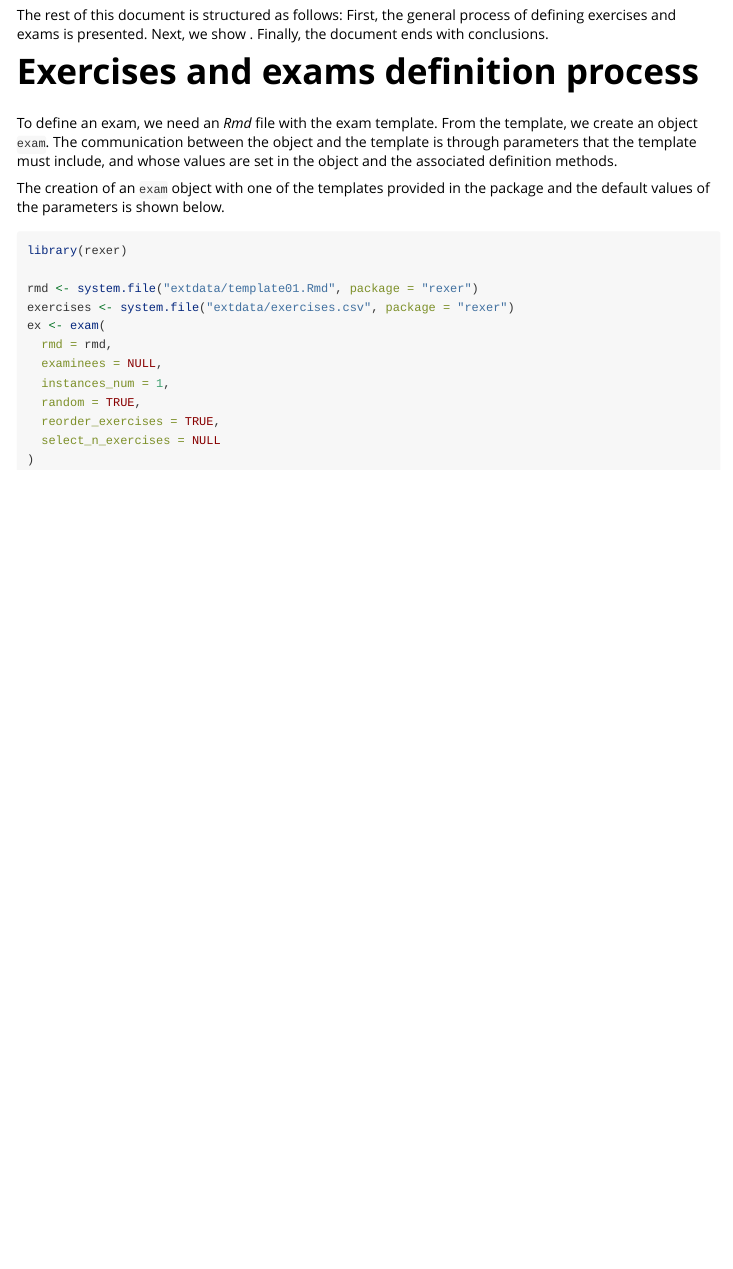
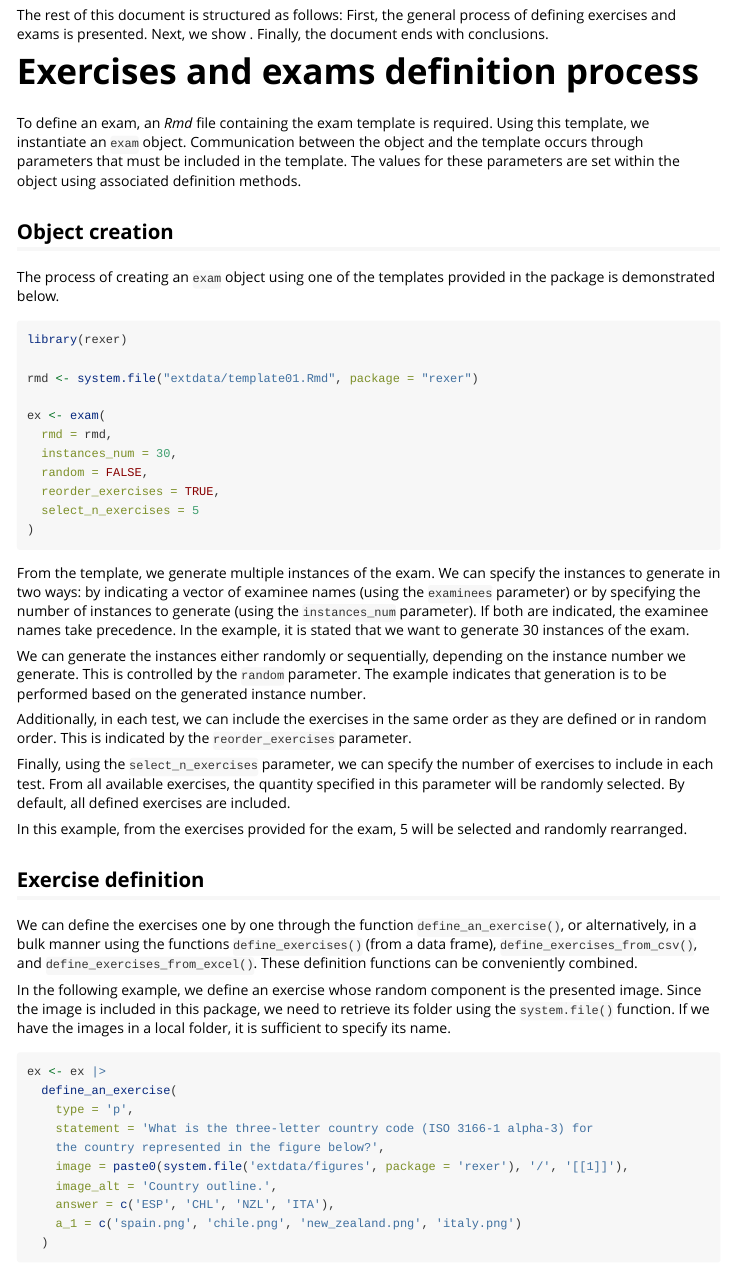
Before and after one commit to josesamos/rexer, an R Markdown document (vignettes/rexer.Rmd): the page in a window 1100 px wide, from 420 px down before the commit and from 430 px down after it, so that both start at the same text. Rendered offline with R 4.5, knitr and Pandoc, with nearby package versions; some code elsewhere in the file could not run offline.

Commit message:
vignette (wip)

````diff
--- a/vignettes/rexer.Rmd
+++ b/vignettes/rexer.Rmd
@@ -27,21 +29,49 @@ The rest of this document is structured as follows: First, the general process o
 
 # Exercises and exams definition process
 
-To define an exam, we need an *Rmd* file with the exam template. From the template, we create an object `exam`. The communication between the object and the template is through parameters that the template must include, and whose values are set in the object and the associated definition methods.
+To define an exam, an *Rmd* file containing the exam template is required. Using this template, we instantiate an `exam` object. Communication between the object and the template occurs through parameters that must be included in the template. The values for these parameters are set within the object using associated definition methods.
 
-The creation of an `exam` object with one of the templates provided in the package and the default values of the parameters is shown below.
+## Object creation
+
+The process of creating an `exam` object using one of the templates provided in the package is demonstrated below.
 
 ```{r setup}
 library(rexer)
 
 rmd <- system.file("extdata/template01.Rmd", package = "rexer")
-exercises <- system.file("extdata/exercises.csv", package = "rexer")
+
 ex <- exam(
   rmd = rmd,
-  examinees = NULL,
-  instances_num = 1,
-  random = TRUE,
+  instances_num = 30,
+  random = FALSE,
   reorder_exercises = TRUE,
-  select_n_exercises = NULL
+  select_n_exercises = 5
 )
 ```
+
+From the template, we generate multiple instances of the exam. We can specify the instances to generate in two ways: by indicating a vector of examinee names (using the `examinees` parameter) or by specifying the number of instances to generate (using the `instances_num` parameter). If both are indicated, the examinee names take precedence. In the example, it is stated that we want to generate 30 instances of the exam.
+
+We can generate the instances either randomly or sequentially, depending on the instance number we generate. This is controlled by the `random` parameter. The example indicates that generation is to be performed based on the generated instance number.
+
+Additionally, in each test, we can include the exercises in the same order as they are defined or in random order. This is indicated by the `reorder_exercises` parameter.
+
+Finally, using the `select_n_exercises` parameter, we can specify the number of exercises to include in each test. From all available exercises, the quantity specified in this parameter will be randomly selected. By default, all defined exercises are included.
+
+In this example, from the exercises provided for the exam, 5 will be selected and randomly rearranged.
+
+## Exercise definition
+
+We can define the exercises one by one through the function `define_an_exercise()`, or alternatively, in a bulk manner using the functions `define_exercises()` (from a data frame), `define_exercises_from_csv()`, and `define_exercises_from_excel()`. These definition functions can be conveniently combined.
+
+In the following example, we define an exercise whose random component is the presented image. Since the image is included in this package, we need to retrieve its folder using the `system.file()` function. If we have the images in a local folder, it is sufficient to specify its name.
+
+```{r}
+ex <- ex |>
+  define_an_exercise(
+    type = 'p',
+    statement = 'What is the three-letter country code (ISO 3166-1 alpha-3) for
+    the country represented in the figure below?',
+    image = paste0(system.file('extdata/figures', package = 'rexer'), '/', '[[1]]'),
+    image_alt = 'Country outline.',
+    answer = c('ESP', 'CHL', 'NZL', 'ITA'),
+    a_1 = c('spain.png', 'chile.png', 'new_zealand.png', 'italy.png')
````
Also changed, not shown: R/exam.R (+2 -2 lines), R/exercises.R (+2 -2 lines), vignettes/rexer.Rmd (28 more changed lines), 2 other files.
